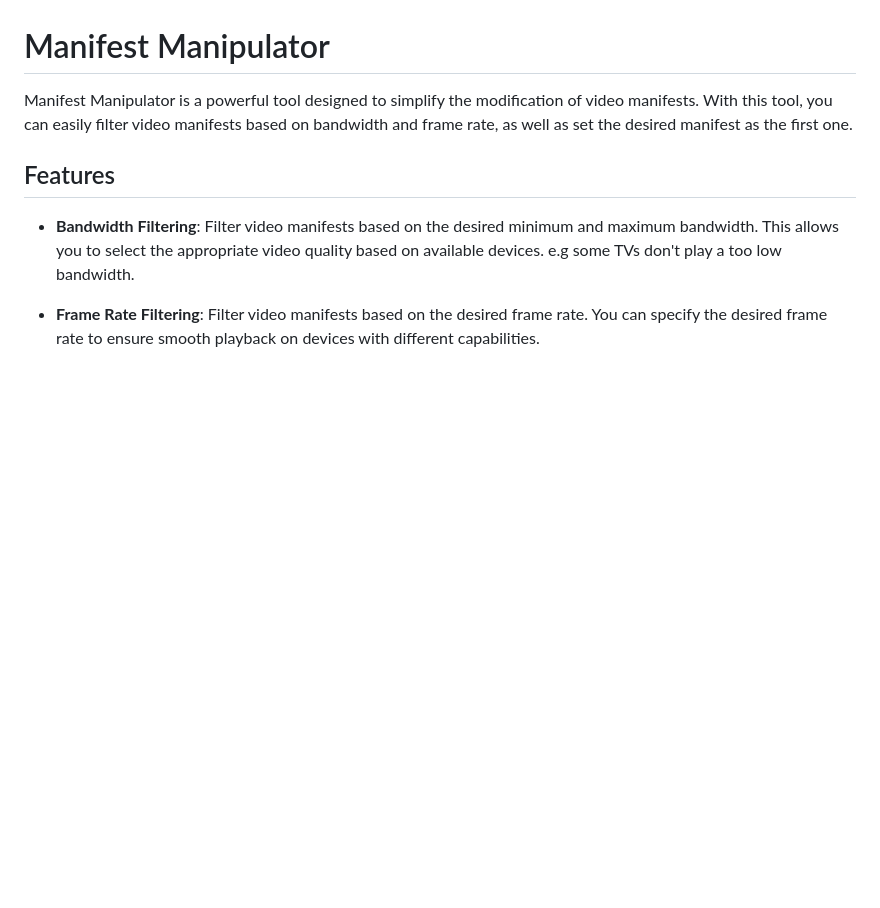
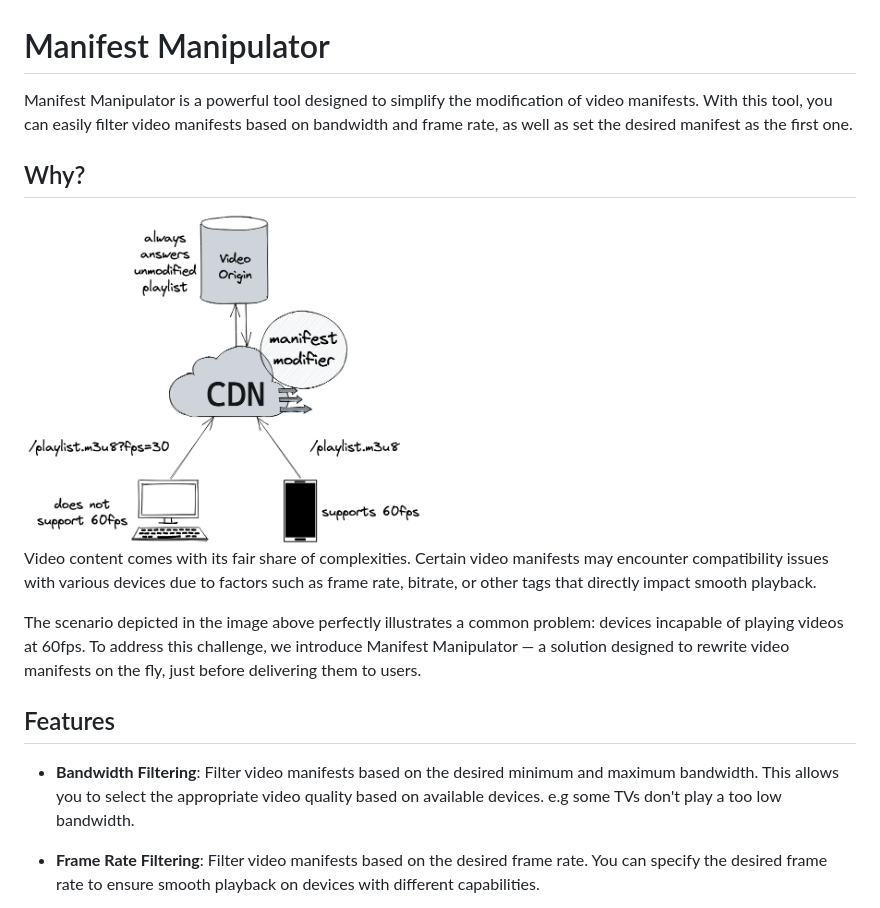
Before and after one commit to learn-video/manifest-manipulator, a Markdown page: README.md, the part around the change. Rendered like a GitHub page; pictures changed too: manifest_manipulator.png (added); blank space fills up the shorter version.

Commit message:
docs: Improve README

```diff
--- a/README.md
+++ b/README.md
@@ -1,6 +1,14 @@
 # Manifest Manipulator
 
 Manifest Manipulator is a powerful tool designed to simplify the modification of video manifests. With this tool, you can easily filter video manifests based on bandwidth and frame rate, as well as set the desired manifest as the first one.
+
+## Why?
+
+<img src="manifest_manipulator.png" width="400" height="300">
+
+Video content comes with its fair share of complexities. Certain video manifests may encounter compatibility issues with various devices due to factors such as frame rate, bitrate, or other tags that directly impact smooth playback.
+
+The scenario depicted in the image above perfectly illustrates a common problem: devices incapable of playing videos at 60fps. To address this challenge, we introduce Manifest Manipulator — a solution designed to rewrite video manifests on the fly, just before delivering them to users.
 
 ## Features
 
```
